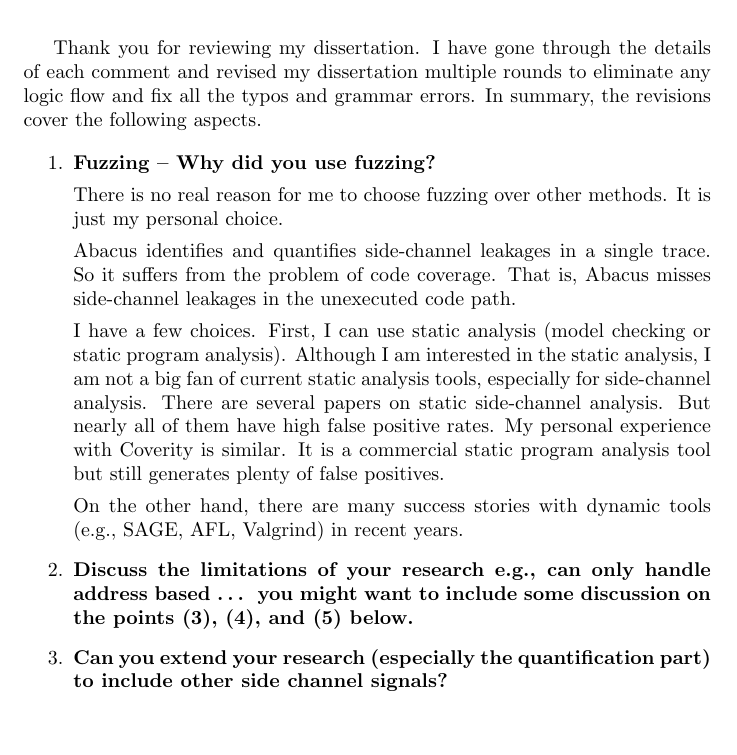
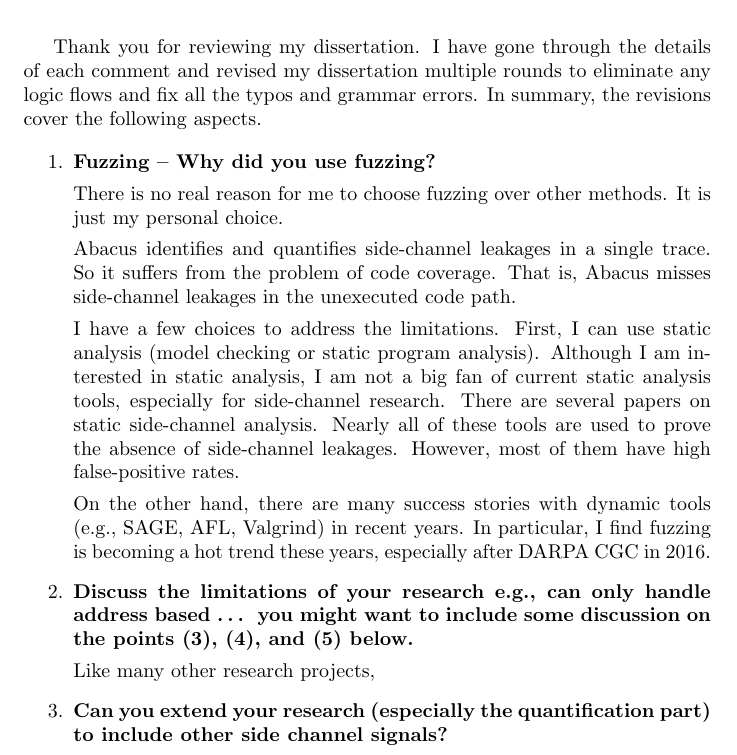
Before and after one commit to qinkunbao/Thesis, a LaTeX document (changelog.tex): part of page 1 of 2, cut so that both start at the same text, the shorter picture padded with empty space. Compiled offline with pdfLaTeX.

Commit message:
Updates from Overleaf

```diff
--- a/changelog.tex
+++ b/changelog.tex
@@ -8,25 +8,26 @@
 \begin{document}
 
 \maketitle
-Thank you for reviewing my dissertation. I have gone through the details of each comment and revised my dissertation multiple rounds to eliminate any logic flow and fix all the typos and grammar errors. In summary, the revisions cover the following aspects.
+Thank you for reviewing my dissertation. I have gone through the details of each comment and revised my dissertation multiple rounds to eliminate any logic flows and fix all the typos and grammar errors. In summary, the revisions cover the following aspects.
 
 
 \begin{enumerate}
 \item \textbf{Fuzzing – Why did you use fuzzing?}
 
-
 There is no real reason for me to choose fuzzing over other methods. It is just my personal choice.
 
 Abacus identifies and quantifies side-channel leakages in a single trace. So it suffers from the problem of code coverage.  That is, Abacus misses side-channel leakages in the unexecuted code path.
 
-I have a few choices. First, I can use static analysis (model checking or static program analysis). Although I am interested in the static analysis, I am not a big fan of current static analysis tools, especially for side-channel analysis. There are several papers on static side-channel analysis. But nearly all of them have high false positive rates. My personal experience with Coverity is similar. It is a commercial static program analysis tool but still generates plenty of false positives.
+I have a few choices to address the limitations. First, I can use static analysis (model checking or static program analysis). Although I am interested in static analysis, I am not a big fan of current static analysis tools, especially for side-channel research. There are several papers on static side-channel analysis. Nearly all of these tools are used to prove the absence of side-channel leakages. However, most of them have high false-positive rates.
 
-
-On the other hand, there are many success stories with dynamic tools (e.g., SAGE, AFL, Valgrind) in recent years.
+On the other hand, there are many success stories with dynamic tools (e.g., SAGE, AFL, Valgrind) in recent years. In particular, I find fuzzing is becoming a hot trend these years, especially after DARPA CGC in 2016.
 
 \item \textbf{Discuss the limitations of your research
 e.g., can only handle address based …
 you might want to include some discussion on the points (3), (4), and (5) below.}
+
+Like many other research projects,
+
 \item \textbf{Can you extend your research (especially the quantification part) to include other side channel signals?}
 
 It is possible to extend the quantification part to include other side-channel signals. The key is to model the noises (e.g., Sound, CPU usages, EM signals) properly. In my dissertation, I assume that an attacker can have a noise-free observation. While a noise-free observation is possible for some address-based side-channel attacks, the assumption is too ideal for many other side-channel attacks. The good news is that there are some mature methods in information theory to model the noises (e.g., Gaussian noise). The noisy-channel coding theorem provides a computable method to estimate the information can be reliably transferred between the source (confidential data) and the destination (attackers). From a research project aspect, I hope to have a stronger motivation before starting the project.
```
